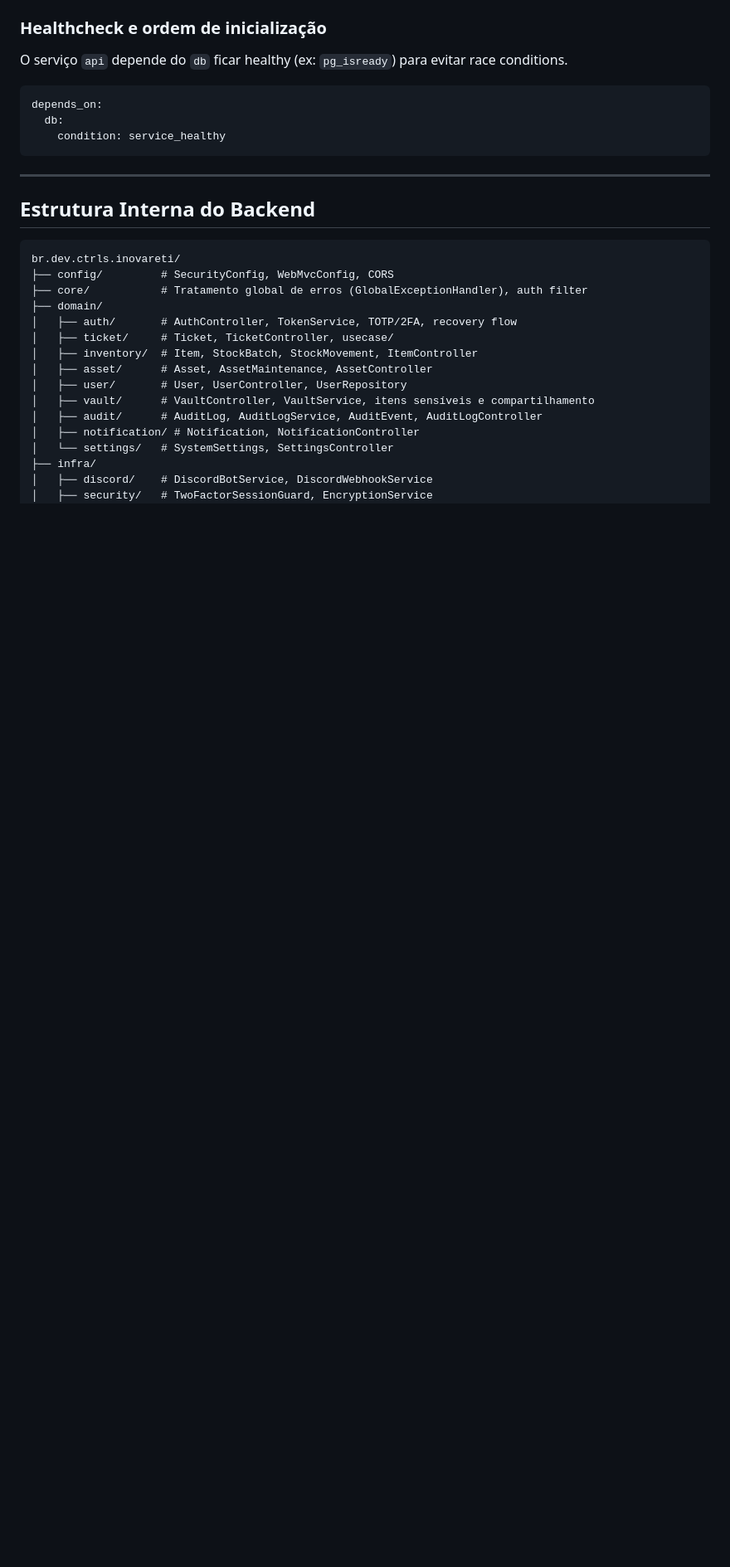
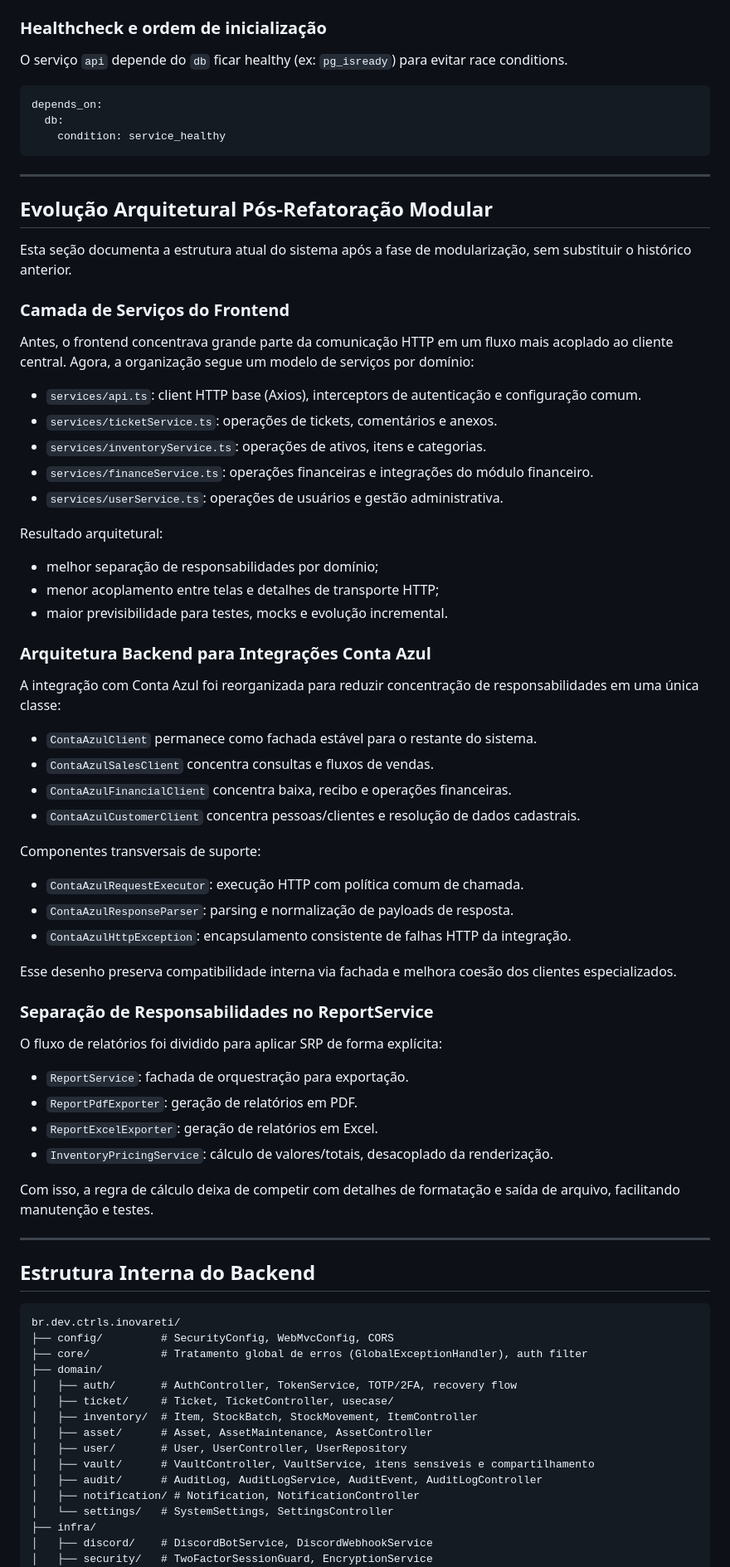
Before and after one commit to VictorGHss/Inovare-TI, a Markdown page: docs/ARCHITECTURE.md, the part around one of its changes. Shown at 83% size. Rendered like a GitHub page; blank space fills up the shorter version.

Commit message:
docs: atualiza arquitetura e guias de operação pós-refatoração modular

````diff
--- a/docs/ARCHITECTURE.md
+++ b/docs/ARCHITECTURE.md
@@ -86,6 +87,56 @@ depends_on:
   db:
     condition: service_healthy
 ```
+
+---
+
+## Evolução Arquitetural Pós-Refatoração Modular
+
+Esta seção documenta a estrutura atual do sistema após a fase de modularização, sem substituir o histórico anterior.
+
+### Camada de Serviços do Frontend
+
+Antes, o frontend concentrava grande parte da comunicação HTTP em um fluxo mais acoplado ao cliente central. Agora, a organização segue um modelo de serviços por domínio:
+
+- `services/api.ts`: client HTTP base (Axios), interceptors de autenticação e configuração comum.
+- `services/ticketService.ts`: operações de tickets, comentários e anexos.
+- `services/inventoryService.ts`: operações de ativos, itens e categorias.
+- `services/financeService.ts`: operações financeiras e integrações do módulo financeiro.
+- `services/userService.ts`: operações de usuários e gestão administrativa.
+
+Resultado arquitetural:
+
+- melhor separação de responsabilidades por domínio;
+- menor acoplamento entre telas e detalhes de transporte HTTP;
+- maior previsibilidade para testes, mocks e evolução incremental.
+
+### Arquitetura Backend para Integrações Conta Azul
+
+A integração com Conta Azul foi reorganizada para reduzir concentração de responsabilidades em uma única classe:
+
+- `ContaAzulClient` permanece como fachada estável para o restante do sistema.
+- `ContaAzulSalesClient` concentra consultas e fluxos de vendas.
+- `ContaAzulFinancialClient` concentra baixa, recibo e operações financeiras.
+- `ContaAzulCustomerClient` concentra pessoas/clientes e resolução de dados cadastrais.
+
+Componentes transversais de suporte:
+
+- `ContaAzulRequestExecutor`: execução HTTP com política comum de chamada.
+- `ContaAzulResponseParser`: parsing e normalização de payloads de resposta.
+- `ContaAzulHttpException`: encapsulamento consistente de falhas HTTP da integração.
+
+Esse desenho preserva compatibilidade interna via fachada e melhora coesão dos clientes especializados.
+
+### Separação de Responsabilidades no ReportService
+
+O fluxo de relatórios foi dividido para aplicar SRP de forma explícita:
+
+- `ReportService`: fachada de orquestração para exportação.
+- `ReportPdfExporter`: geração de relatórios em PDF.
+- `ReportExcelExporter`: geração de relatórios em Excel.
+- `InventoryPricingService`: cálculo de valores/totais, desacoplado da renderização.
+
+Com isso, a regra de cálculo deixa de competir com detalhes de formatação e saída de arquivo, facilitando manutenção e testes.
 
 ---
 
````
Also changed, not shown: other parts of docs/ARCHITECTURE.md (+2 -1 lines), docs/OPERATIONS.md (+55 -0 lines).
